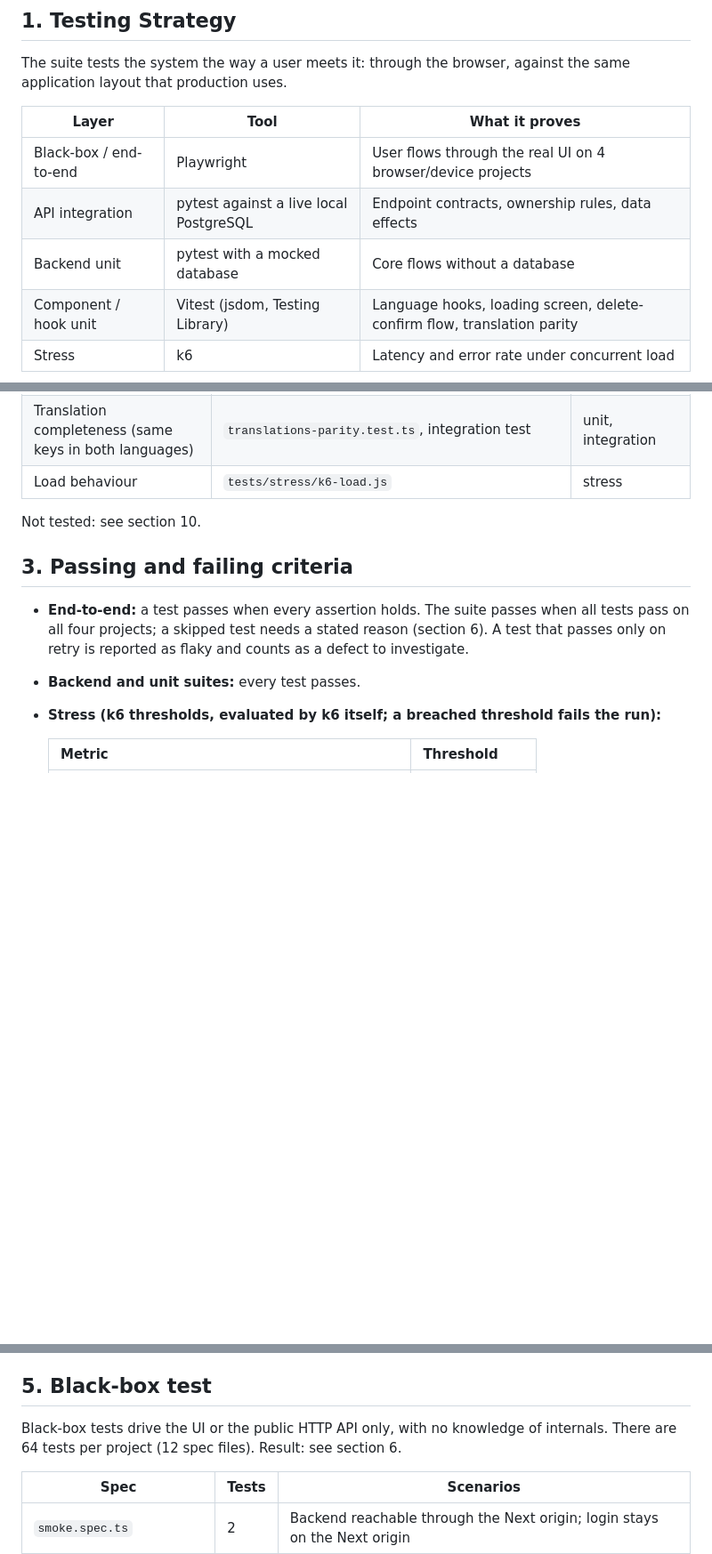
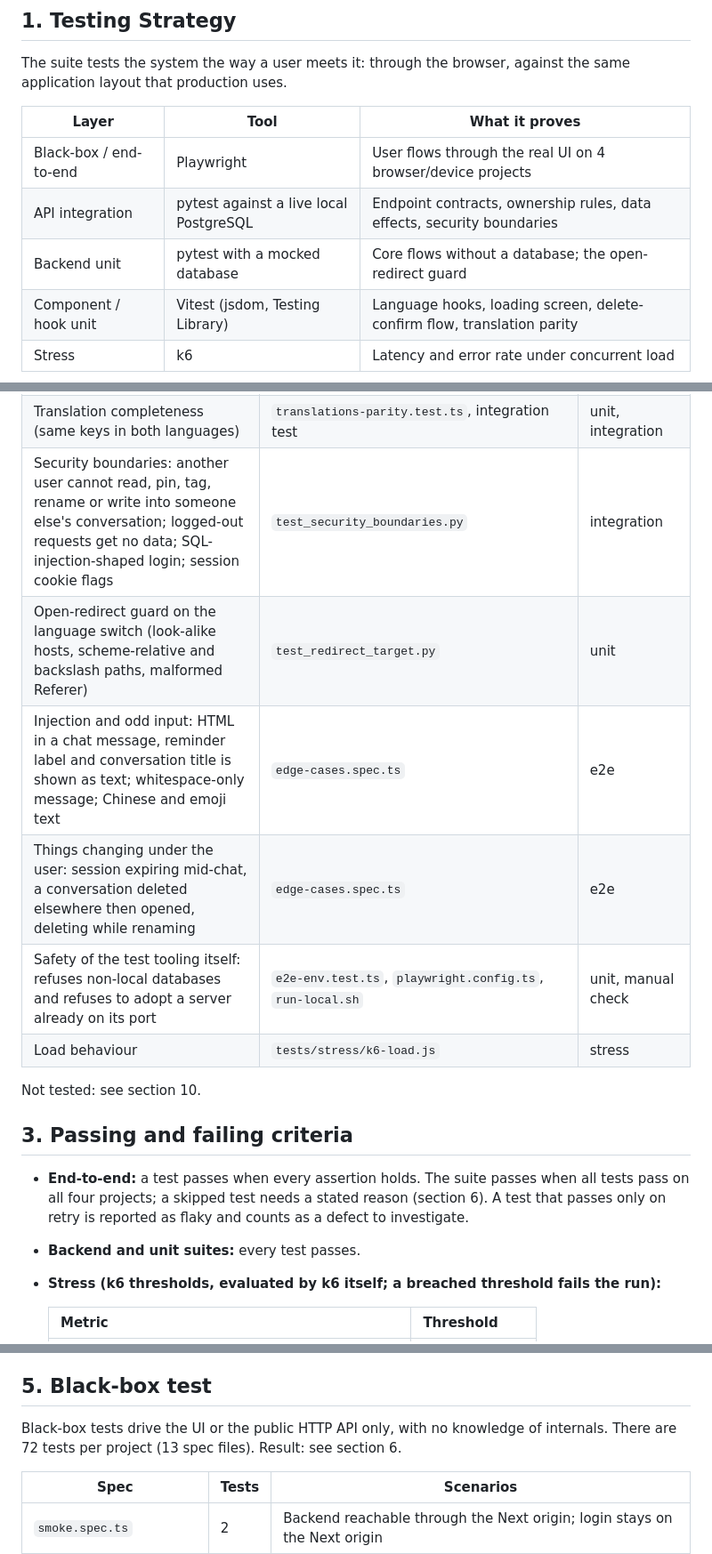
Before and after one commit to Brian-code-123/The-Listening-Tree, a Markdown page: docs/TESTING.md, 3 parts joined by grey strips. Shown at 89% size. GitHub-like rendering; blank space fills up the shorter version.

```diff
--- a/docs/TESTING.md
+++ b/docs/TESTING.md
@@ -13,8 +13,8 @@ application layout that production uses.
 | Layer | Tool | What it proves |
 |---|---|---|
 | Black-box / end-to-end | Playwright | User flows through the real UI on 4 browser/device projects |
-| API integration | pytest against a live local PostgreSQL | Endpoint contracts, ownership rules, data effects |
-| Backend unit | pytest with a mocked database | Core flows without a database |
+| API integration | pytest against a live local PostgreSQL | Endpoint contracts, ownership rules, data effects, security boundaries |
+| Backend unit | pytest with a mocked database | Core flows without a database; the open-redirect guard |
 | Component / hook unit | Vitest (jsdom, Testing Library) | Language hooks, loading screen, delete-confirm flow, translation parity |
 | Stress | k6 | Latency and error rate under concurrent load |
 
@@ -56,6 +56,11 @@ Design decisions that make the results trustworthy and repeatable:
 | Hong Kong guide: tabs, filtering, detail modal | `hk-guide.spec.ts` | e2e |
 | Page rendering, no app errors, loading screen, no horizontal overflow | `browser-compatibility.spec.ts`, `PageLoading.test.tsx` | e2e, unit |
 | Translation completeness (same keys in both languages) | `translations-parity.test.ts`, integration test | unit, integration |
+| Security boundaries: another user cannot read, pin, tag, rename or write into someone else's conversation; logged-out requests get no data; SQL-injection-shaped login; session cookie flags | `test_security_boundaries.py` | integration |
+| Open-redirect guard on the language switch (look-alike hosts, scheme-relative and backslash paths, malformed Referer) | `test_redirect_target.py` | unit |
+| Injection and odd input: HTML in a chat message, reminder label and conversation title is shown as text; whitespace-only message; Chinese and emoji text | `edge-cases.spec.ts` | e2e |
+| Things changing under the user: session expiring mid-chat, a conversation deleted elsewhere then opened, deleting while renaming | `edge-cases.spec.ts` | e2e |
+| Safety of the test tooling itself: refuses non-local databases and refuses to adopt a server already on its port | `e2e-env.test.ts`, `playwright.config.ts`, `run-local.sh` | unit, manual check |
 | Load behaviour | `tests/stress/k6-load.js` | stress |
 
 Not tested: see section 10.
@@ -93,7 +98,7 @@ are reported below.
 ## 5. Black-box test
 
 Black-box tests drive the UI or the public HTTP API only, with no knowledge of internals.
-There are 64 tests per project (12 spec files). Result: see section 6.
+There are 72 tests per project (13 spec files). Result: see section 6.
 
 | Spec | Tests | Scenarios |
 |---|---|---|
```
Also changed, not shown: other parts of docs/TESTING.md (+19 -11 lines).
